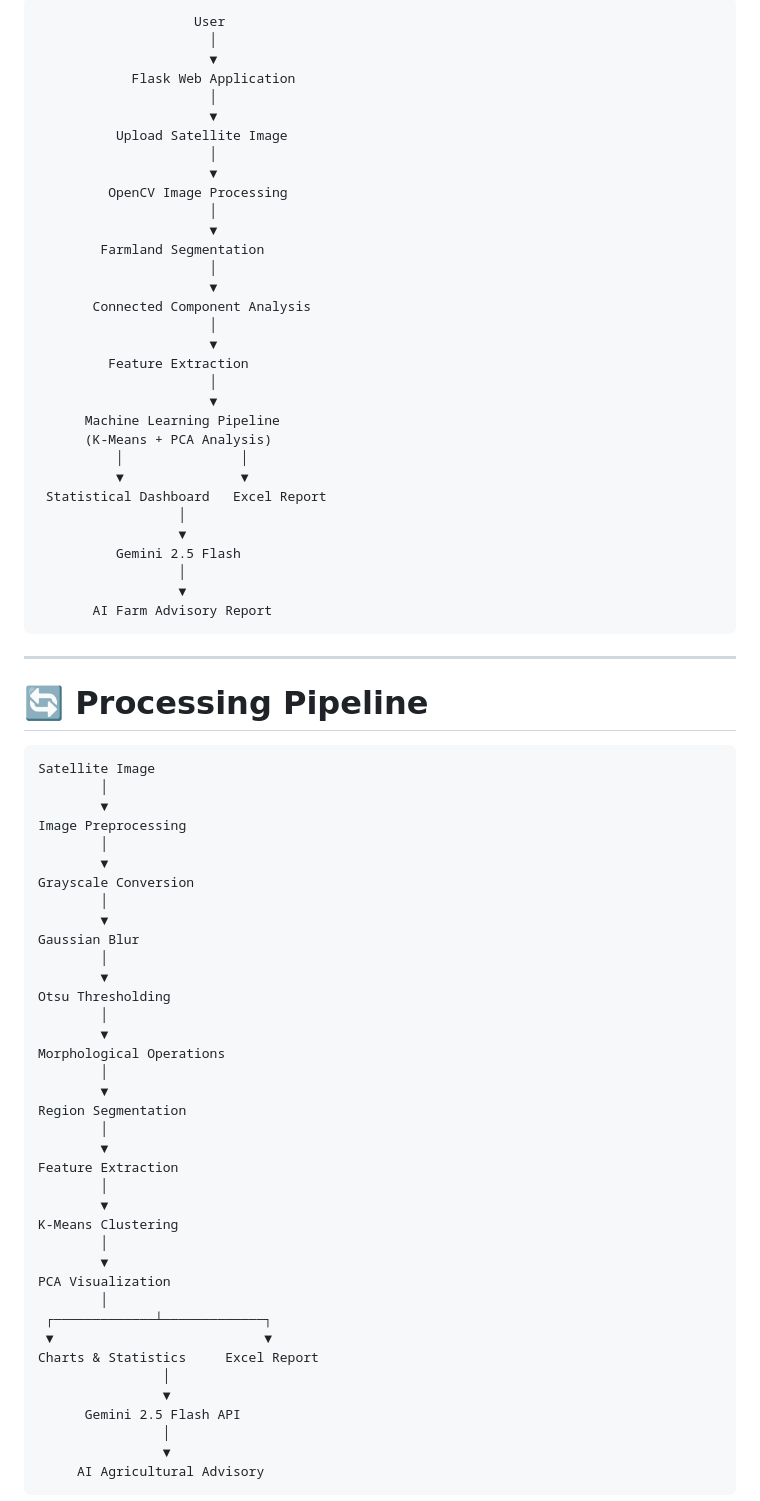
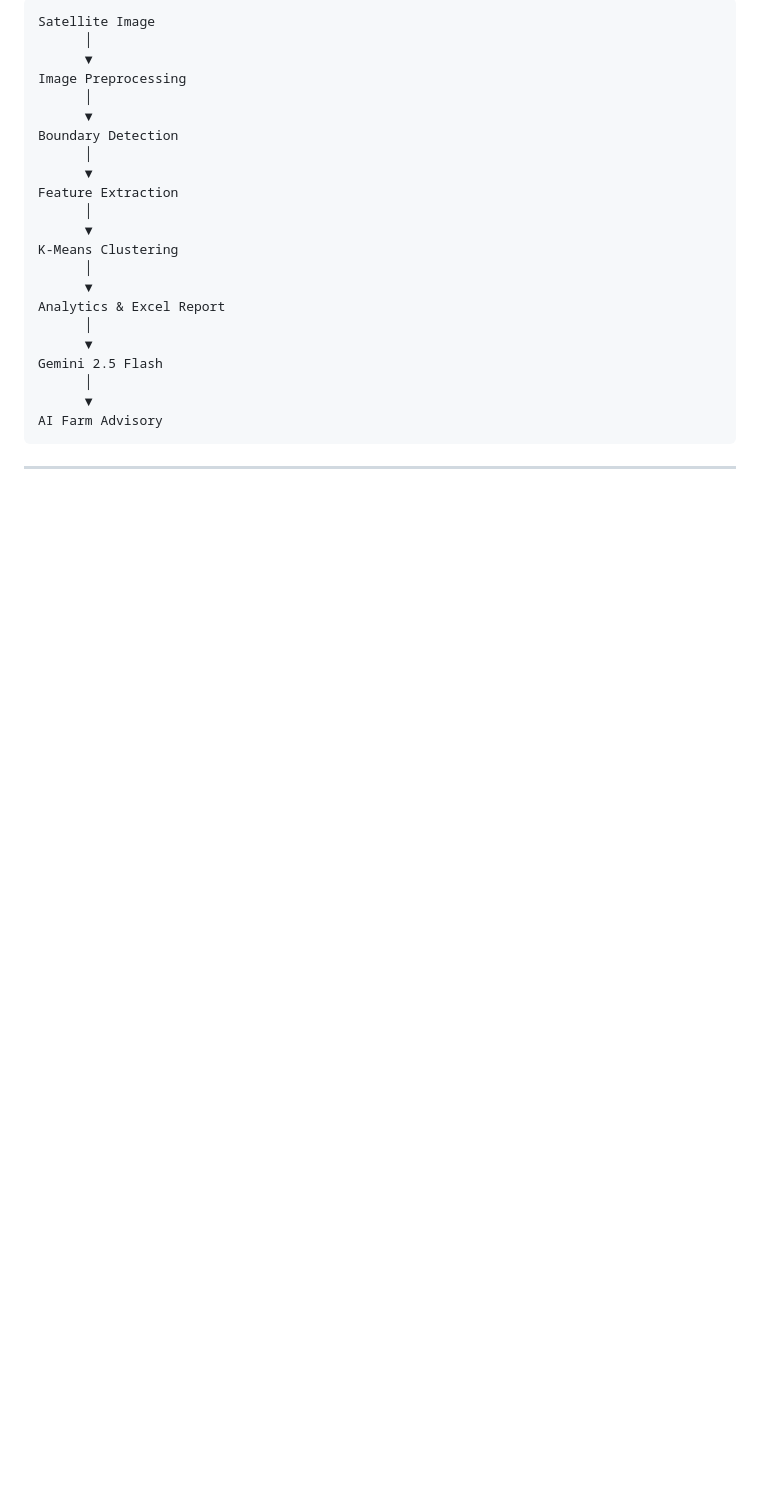
Before and after one commit to Savree97/DetectFarm-AI, a Markdown page: README.md, the part around one of its changes. Rendered like a GitHub page; blank space fills up the shorter version.

````diff
--- a/README.md
+++ b/README.md
@@ -104,81 +61,28 @@ The project is fully containerized using Docker and deployed on Hugging Face Spa
 
 ```text
-                    User
-                      │
-                      ▼
-            Flask Web Application
-                      │
-                      ▼
-          Upload Satellite Image
-                      │
-                      ▼
-         OpenCV Image Processing
-                      │
-                      ▼
-        Farmland Segmentation
-                      │
-                      ▼
-       Connected Component Analysis
-                      │
-                      ▼
-         Feature Extraction
-                      │
-                      ▼
-      Machine Learning Pipeline
-      (K-Means + PCA Analysis)
-          │               │
-          ▼               ▼
- Statistical Dashboard   Excel Report
-                  │
-                  ▼
-          Gemini 2.5 Flash
-                  │
-                  ▼
-       AI Farm Advisory Report
+Satellite Image
+      │
+      ▼
+Image Preprocessing
+      │
+      ▼
+Boundary Detection
+      │
+      ▼
+Feature Extraction
+      │
+      ▼
+K-Means Clustering
+      │
+      ▼
+Analytics & Excel Report
+      │
+      ▼
+Gemini 2.5 Flash
+      │
+      ▼
+AI Farm Advisory
 ```
 
 ---
 
-# 🔄 Processing Pipeline
-
-```text
-Satellite Image
-        │
-        ▼
-Image Preprocessing
-        │
-        ▼
-Grayscale Conversion
-        │
-        ▼
-Gaussian Blur
-        │
-        ▼
-Otsu Thresholding
-        │
-        ▼
-Morphological Operations
-        │
-        ▼
-Region Segmentation
-        │
-        ▼
-Feature Extraction
-        │
-        ▼
-K-Means Clustering
-        │
-        ▼
-PCA Visualization
-        │
- ┌─────────────┴─────────────┐
- ▼                           ▼
-Charts & Statistics     Excel Report
-                │
-                ▼
-      Gemini 2.5 Flash API
-                │
-                ▼
-     AI Agricultural Advisory
-```
-
````
Also changed, not shown: other parts of README.md (+84 -161 lines).
